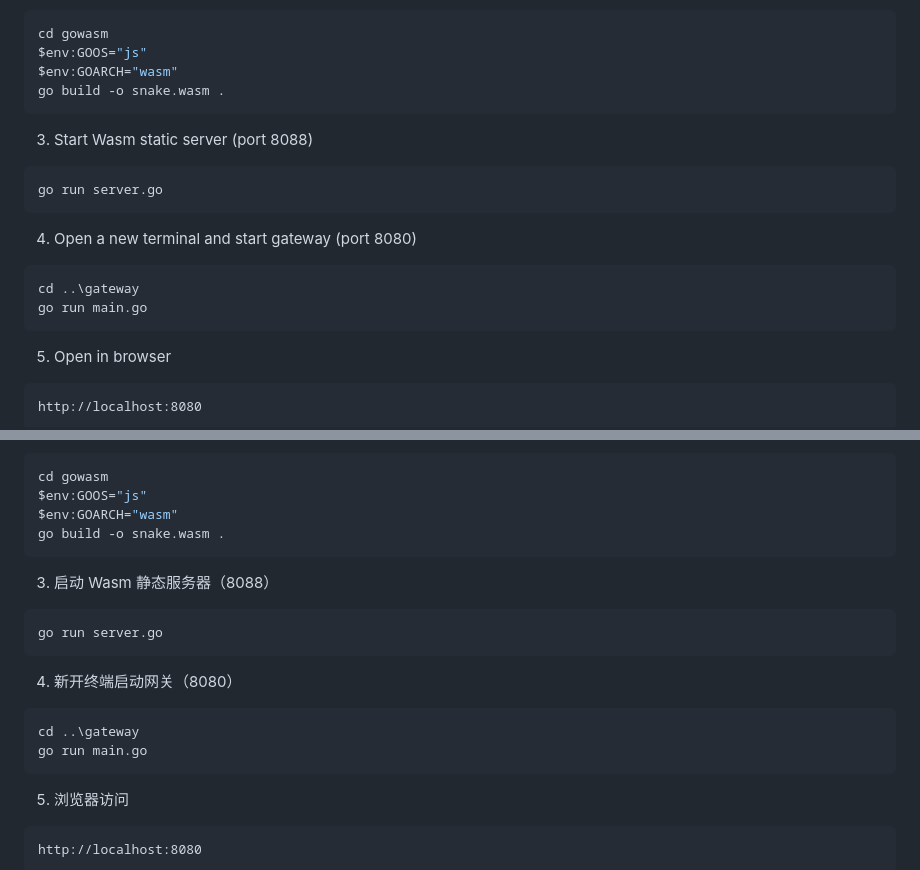
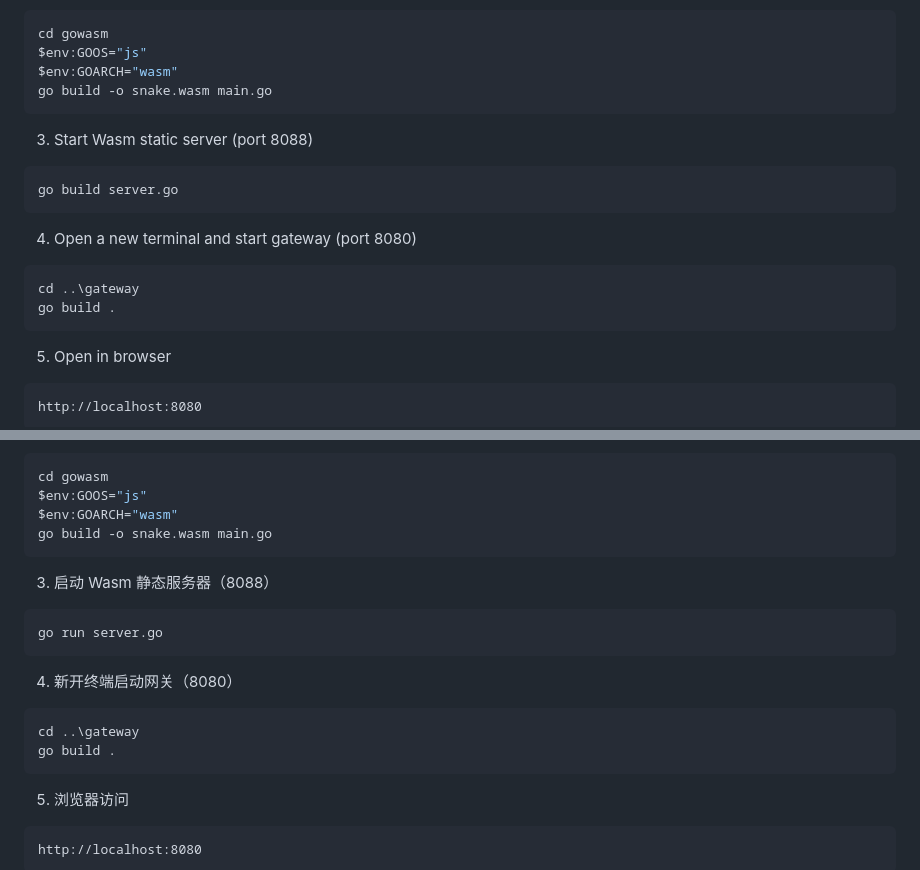
Before and after one commit to Glaser6/tcs, a Markdown page: README.md, 2 parts joined by grey strips. GitHub-like rendering.

Commit message:
Fix build commands in README.md

````diff
--- a/README.md
+++ b/README.md
@@ -57,20 +57,20 @@ cd tcs
 cd gowasm
 $env:GOOS="js"
 $env:GOARCH="wasm"
-go build -o snake.wasm .
+go build -o snake.wasm main.go
 ```
 
 3. Start Wasm static server (port 8088)
 
 ```powershell
-go run server.go
+go build server.go
 ```
 
 4. Open a new terminal and start gateway (port 8080)
 
 ```powershell
 cd ..\gateway
-go run main.go
+go build .
 ```
 
 5. Open in browser
@@ -126,7 +126,7 @@ cd tcs
 cd gowasm
 $env:GOOS="js"
 $env:GOARCH="wasm"
-go build -o snake.wasm .
+go build -o snake.wasm main.go
 ```
 
 3. 启动 Wasm 静态服务器（8088）
@@ -139,7 +139,7 @@ go run server.go
 
 ```powershell
 cd ..\gateway
-go run main.go
+go build .
 ```
 
 5. 浏览器访问
````
